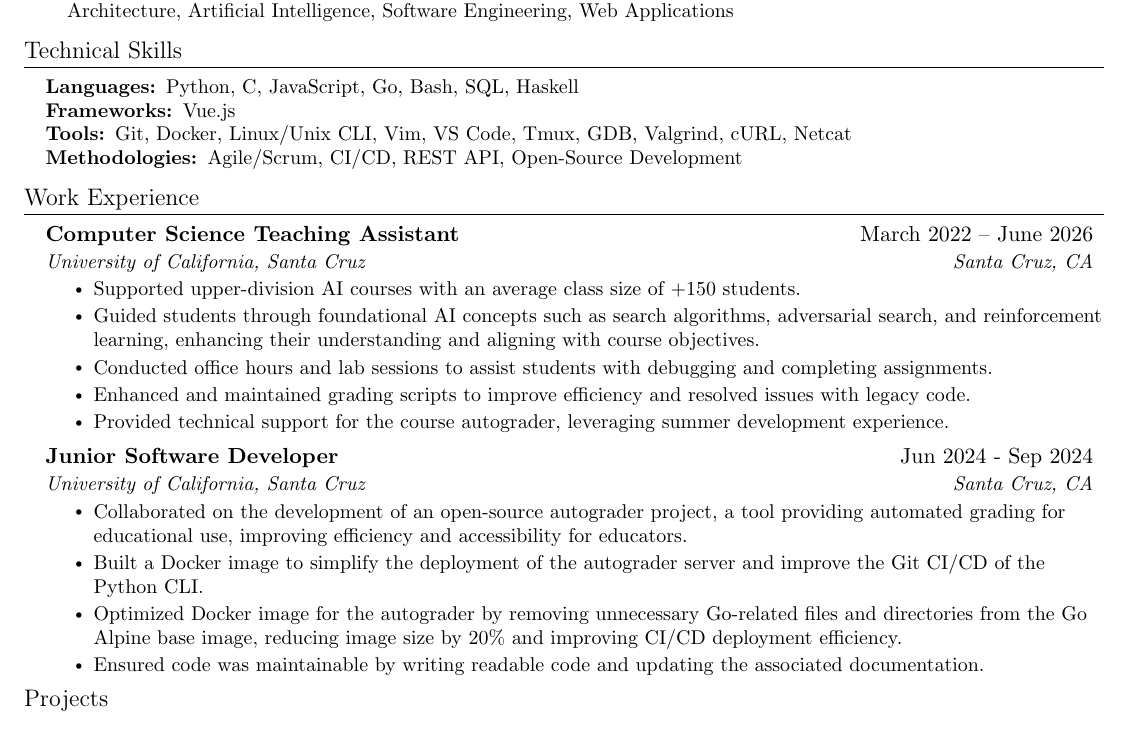
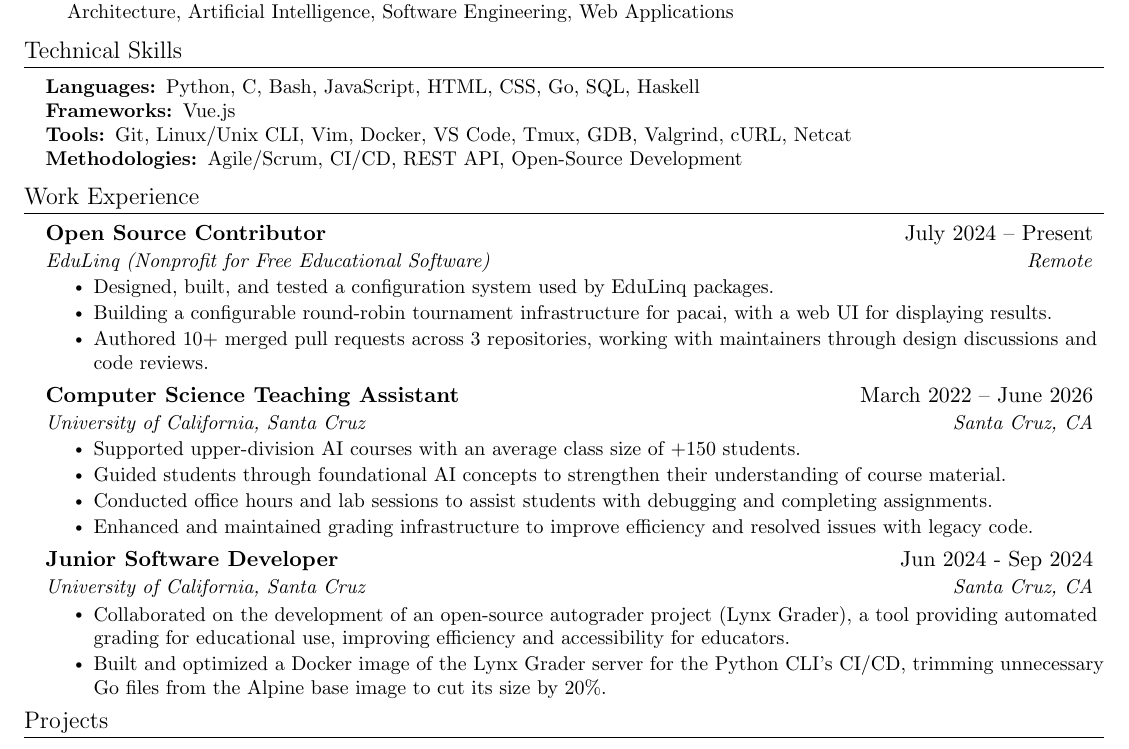
Before and after one commit to BatuhanSA/resume, a LaTeX CV (resume.tex): part of the page, cut so that both start at the same text. Compiled offline with pdfLaTeX.

Commit message:
Adding open-source work.

```diff
--- a/resume.tex
+++ b/resume.tex
@@ -136,9 +136,9 @@
     \begin{itemize}[leftmargin=0.15in, label={}]
         \small{
             \item{
-                \textbf{Languages: }{Python, C, JavaScript, Go, Bash, SQL, Haskell} \\
+                \textbf{Languages: }{Python, C, Bash, JavaScript, HTML, CSS, Go, SQL, Haskell} \\
                 \textbf{Frameworks: }{Vue.js} \\
-                \textbf{Tools: }{Git, Docker, Linux/Unix CLI, Vim, VS Code, Tmux, GDB, Valgrind, cURL, Netcat} \\
+                \textbf{Tools: }{Git, Linux/Unix CLI, Vim, Docker, VS Code, Tmux, GDB, Valgrind, cURL, Netcat} \\
                 \textbf{Methodologies: }{Agile/Scrum, CI/CD, REST API, Open-Source Development}
             }
         }
@@ -147,29 +147,31 @@
 %-----------EXPERIENCE-----------
 \section{Work Experience}
     \resumeSubHeadingListStart
-    % \resumeSubheading
-    % {Open Source Contributor}{Jun 2024 -- present}
-    % {}{}
+        \resumeSubheading
+        {Open Source Contributor}{July 2024 -- Present}
+        {EduLinq (Nonprofit for Free Educational Software)}{Remote}
+        \resumeItemListStart
+            \resumeItem{Designed, built, and tested a configuration system used by EduLinq packages.}
+            \resumeItem{Building a configurable round-robin tournament infrastructure for pacai, with a web UI for displaying results.}
+            \resumeItem{Authored 10+ merged pull requests across 3 repositories, working with maintainers through design discussions and code reviews.}
+        \resumeItemListEnd
 
         \resumeSubheading
         {Computer Science Teaching Assistant}{March 2022 -- June 2026}
         {University of California, Santa Cruz }{Santa Cruz, CA}
         \resumeItemListStart
             \resumeItem{Supported upper-division AI courses with an average class size of +150 students.}
-        \resumeItem{Guided students through foundational AI concepts such as search algorithms, adversarial search, and reinforcement learning, enhancing their understanding and aligning with course objectives.}
+            \resumeItem{Guided students through foundational AI concepts to strengthen their understanding of course material.}
             \resumeItem{Conducted office hours and lab sessions to assist students with debugging and completing assignments.}
-        \resumeItem{Enhanced and maintained grading scripts to improve efficiency and resolved issues with legacy code.}
-        \resumeItem{Provided technical support for the course autograder, leveraging summer development experience.}
+            \resumeItem{Enhanced and maintained grading infrastructure to improve efficiency and resolved issues with legacy code.}
         \resumeItemListEnd
 
         \resumeSubheading
         {Junior Software Developer}{Jun 2024 - Sep 2024}
         {University of California, Santa Cruz }{Santa Cruz, CA}
         \resumeItemListStart
-        \resumeItem{Collaborated on the development of an open-source autograder project, a tool providing automated grading for educational use, improving efficiency and accessibility for educators.}
-        \resumeItem{Built a Docker image to simplify the deployment of the autograder server and improve the Git CI/CD of the Python CLI.}
-        \resumeItem{Optimized Docker image for the autograder by removing unnecessary Go-related files and directories from the Go Alpine base image, reducing image size by 20\% and improving CI/CD deployment efficiency.}
-        \resumeItem{Ensured code was maintainable by writing readable code and updating the associated documentation.}
+            \resumeItem{Collaborated on the development of an open-source autograder project (Lynx Grader), a tool providing automated grading for educational use, improving efficiency and accessibility for educators.}
+            \resumeItem{Built and optimized a Docker image of the Lynx Grader server for the Python CLI's CI/CD, trimming unnecessary Go files from the Alpine base image to cut its size by 20\%.}
         \resumeItemListEnd
     \resumeSubHeadingListEnd
 
```
Also changed, not shown: resume.tex (2 more changed lines). Lines whose indentation alone changed are shown as unchanged.
